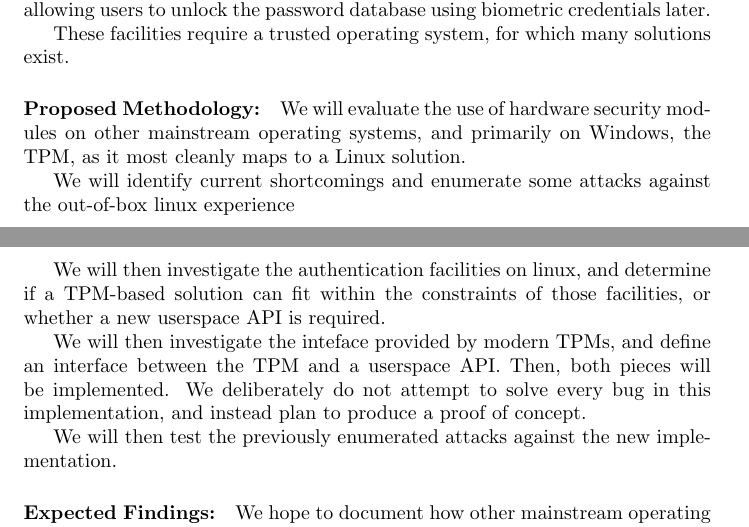
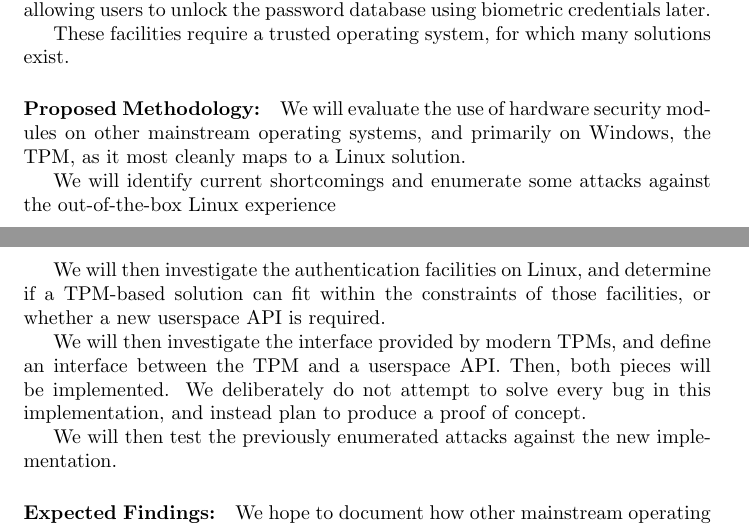
Before and after one commit to zkeulr/ECE50877, a LaTeX document (proposal/proposal.tex): two parts of pages 1 and 2 of 2, joined at a grey line, cut so that both start at the same text. Compiled offline with pdfLaTeX.

Commit message:
Fixed some more typos

```diff
--- a/proposal/proposal.tex
+++ b/proposal/proposal.tex
@@ -61,13 +61,13 @@ security modules on other mainstream operating systems, and primarily
 on Windows, the TPM, as it most cleanly maps to a Linux solution.
 
 We will identify current shortcomings and enumerate some attacks against
-the out-of-box linux experience
+the out-of-the-box Linux experience
 
-We will then investigate the authentication facilities on linux, and determine
+We will then investigate the authentication facilities on Linux, and determine
 if a TPM-based solution can fit within the constraints of those facilities, or
 whether a new userspace API is required.
 
-We will then investigate the inteface provided by modern TPMs, and define an interface
+We will then investigate the interface provided by modern TPMs, and define an interface
 between the TPM and a userspace API. Then, both pieces will be implemented. We deliberately
 do not attempt to solve every bug in this implementation, and instead plan to produce
 a proof of concept.
```
